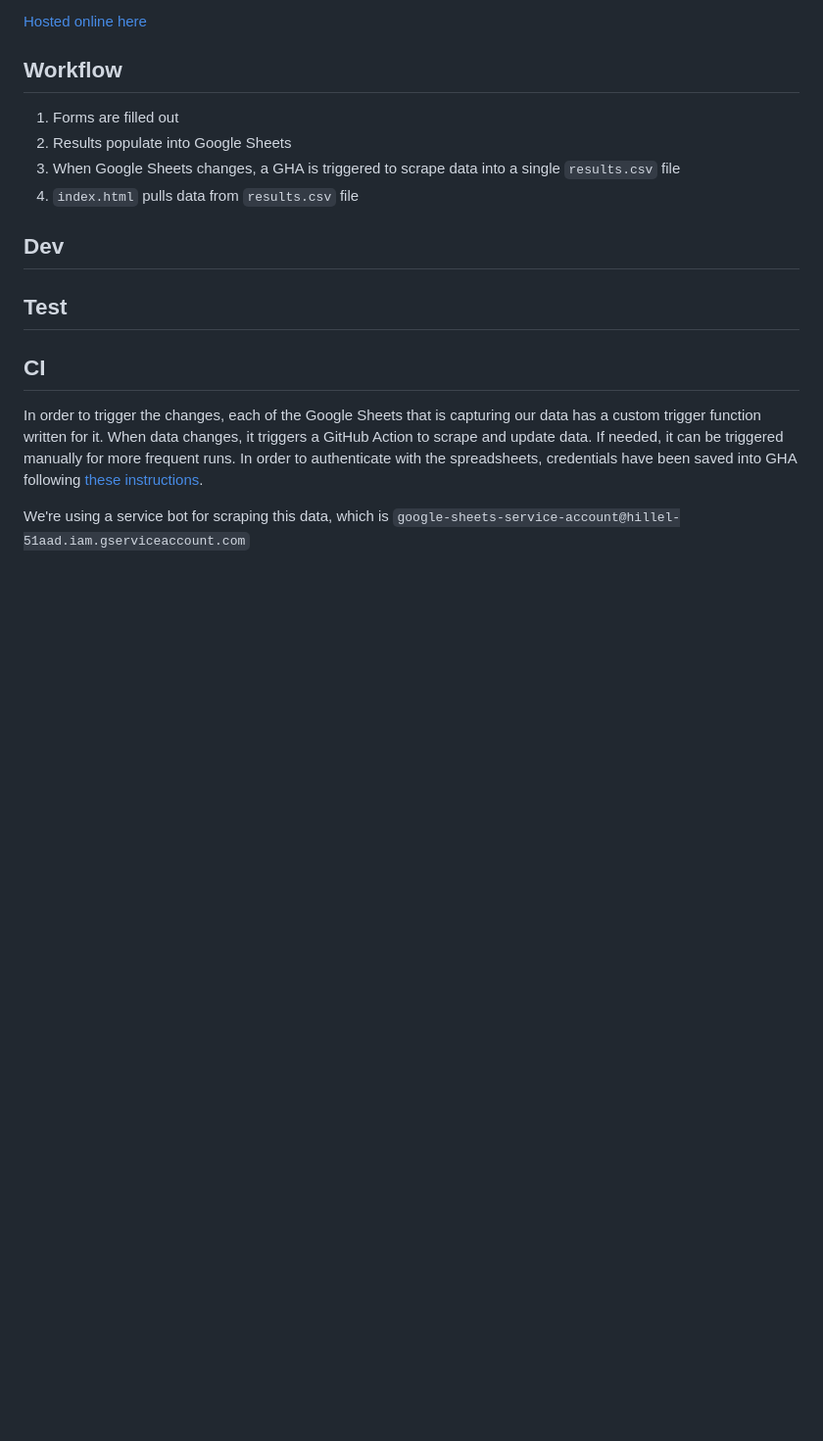
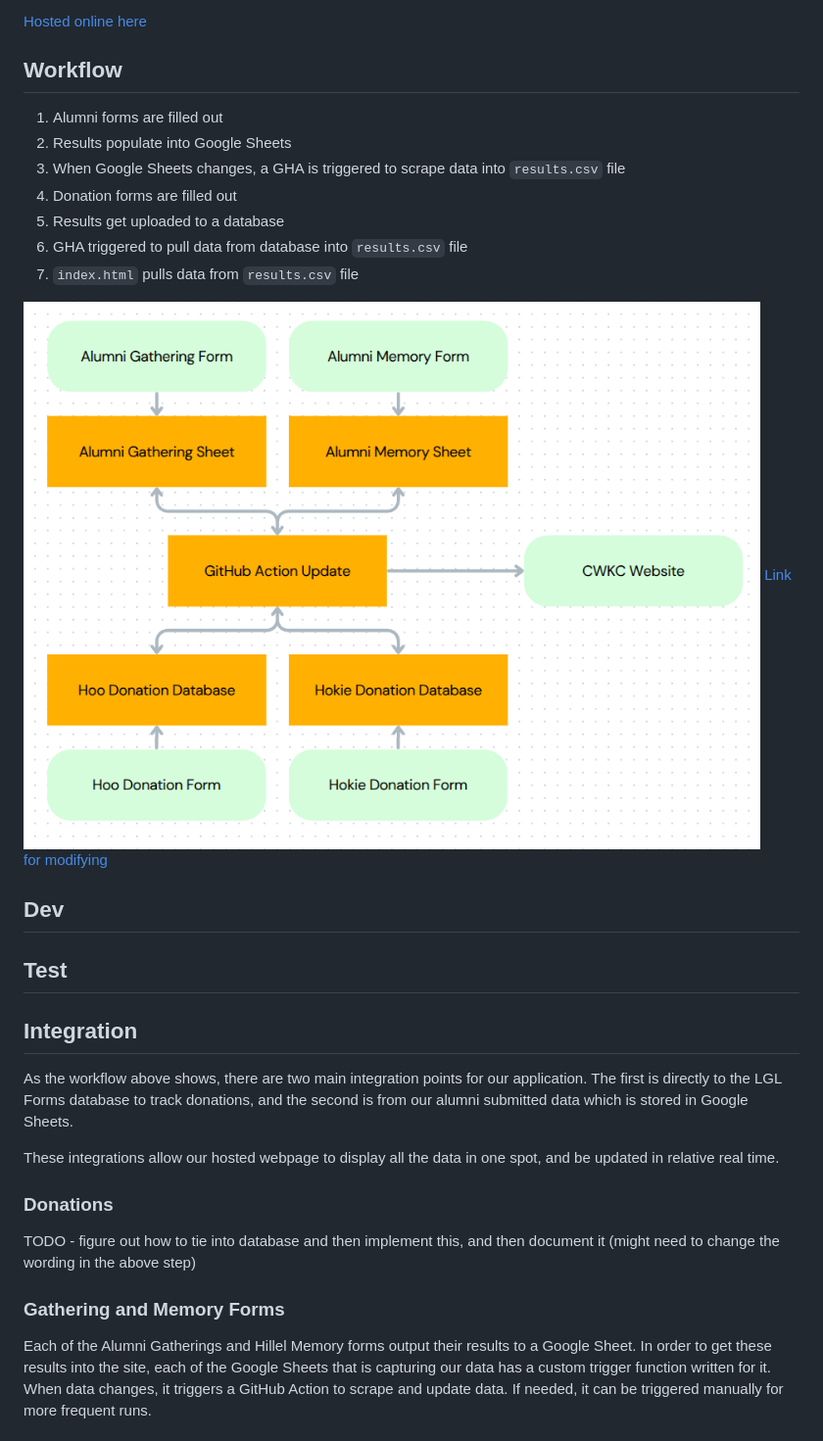
Before and after one commit to msaperst/cwkc-v2, a Markdown page: README.md, the part around the change printed below. Shown: that part at 98% size. Rendered like a GitHub page; pictures changed too: highLevelWorkflow.png (added); blank space fills up the shorter version.

Commit message:
Updating README documentation, debugging date range issue

```diff
--- a/README.md
+++ b/README.md
@@ -6,26 +6,48 @@ Commonwealth Kiddish Cup
 
 ## Workflow
 
-1. Forms are filled out
+1. Alumni forms are filled out
 2. Results populate into Google Sheets
 3. When Google Sheets changes, a GHA is triggered to
-   scrape data into a single `results.csv` file
-4. `index.html` pulls data from `results.csv` file
+   scrape data into `results.csv` file
+4. Donation forms are filled out
+5. Results get uploaded to a database
+6. GHA triggered to pull data from database into
+   `results.csv` file
+7. `index.html` pulls data from `results.csv` file
+
+![img.png](highLevelWorkflow.png)
+[Link for modifying](https://www.canva.com/design/DAGgbkbv3WQ/oSKlD4TjEMOe_xGGQLPTSQ/edit?utm_content=DAGgbkbv3WQ&utm_campaign=designshare&utm_medium=link2&utm_source=sharebutton)
 
 ## Dev
 
 ## Test
 
-## CI
+## Integration
 
-In order to trigger the changes, each of the Google
-Sheets that is capturing our data has a custom trigger
-function written for it. When data changes, it triggers
-a GitHub Action to scrape and update data. If needed, it
-can be triggered manually for more frequent runs. In
-order to authenticate with the spreadsheets, credentials
-have been saved into GHA following
-[these instructions](https://docs.gspread.org/en/v6.1.3/oauth2.html#for-bots-using-service-account).
+As the workflow above shows, there are two main
+integration points for our application. The first is
+directly to the LGL Forms database to track donations,
+and the second is from our alumni submitted data which
+is stored in Google Sheets.
 
-We're using a service bot for scraping this data, which is
-`google-sheets-service-account@hillel-51aad.iam.gserviceaccount.com`
+These integrations allow our hosted webpage to display
+all the data in one spot, and be updated in relative
+real time.
+
+### Donations
+
+TODO - figure out how to tie into database and then
+implement this, and then document it (might need to
+change the wording in the above step)
+
+### Gathering and Memory Forms
+
+Each of the Alumni Gatherings and Hillel Memory forms
+output their results to a Google Sheet. In order to get
+these results into the site, each of the Google Sheets
+that is capturing our data has a custom trigger function
+written for it. When data changes, it triggers a GitHub
+Action to scrape and update data. If needed, it can be
+triggered manually for more frequent runs.
+
```
Also changed, not shown: other parts of README.md (+56 -0 lines), ghaSecrets.png (added), 1 other file.
